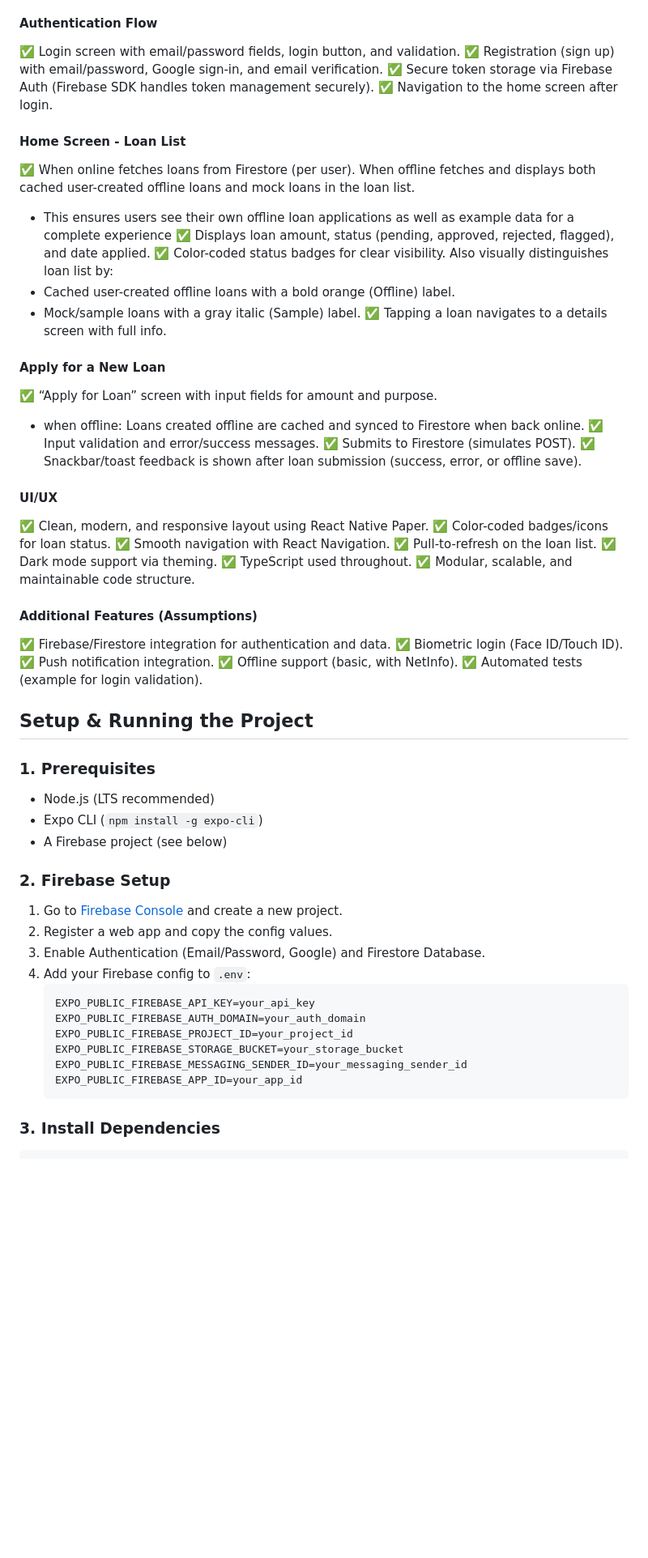
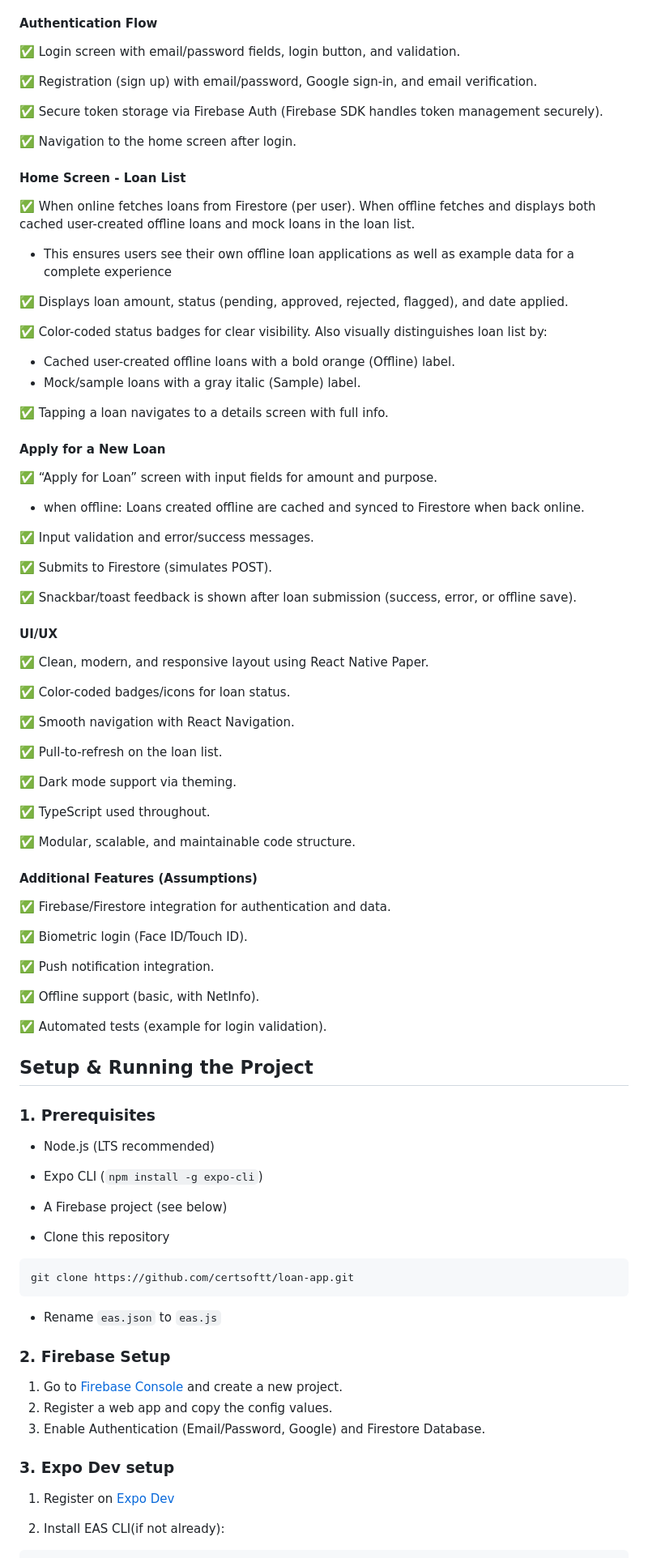
Before and after one commit to Certsoftt/loan-app, a Markdown page: README.md, the part around the change printed below. Shown: that part at 81% size. Drawn GitHub-style; blank space fills up the shorter version.

````diff
--- a/README.md
+++ b/README.md
@@ -93,40 +93,63 @@ All these features are accessed via cross-platform APIs, so the loan app works n
 
 #### Authentication Flow
 ✅ Login screen with email/password fields, login button, and validation.
+
 ✅ Registration (sign up) with email/password, Google sign-in, and email verification.
+
 ✅ Secure token storage via Firebase Auth (Firebase SDK handles token management securely).
+
 ✅ Navigation to the home screen after login.
+
 
 #### Home Screen - Loan List
 ✅ When online fetches loans from Firestore (per user). When offline fetches and displays both cached user-created offline loans and mock loans in the loan list.
    - This ensures users see their own offline loan applications as well as example data for a complete experience
+
 ✅ Displays loan amount, status (pending, approved, rejected, flagged), and date applied.
+
 ✅ Color-coded status badges for clear visibility. Also visually distinguishes loan list by:
    - Cached user-created offline loans with a bold orange (Offline) label.
    - Mock/sample loans with a gray italic (Sample) label.
+
 ✅ Tapping a loan navigates to a details screen with full info.
+
 
 #### Apply for a New Loan
 ✅ “Apply for Loan” screen with input fields for amount and purpose.
    - when offline: Loans created offline are cached and synced to Firestore when back online.
+
 ✅ Input validation and error/success messages.
+
 ✅ Submits to Firestore (simulates POST).
+
 ✅ Snackbar/toast feedback is shown after loan submission (success, error, or offline save).
+
 
 #### UI/UX
 ✅ Clean, modern, and responsive layout using React Native Paper.
+
 ✅ Color-coded badges/icons for loan status.
+
 ✅ Smooth navigation with React Navigation.
+
 ✅ Pull-to-refresh on the loan list.
+
 ✅ Dark mode support via theming.
+
 ✅ TypeScript used throughout.
+
 ✅ Modular, scalable, and maintainable code structure.
+
 
 #### Additional Features (Assumptions)
 ✅ Firebase/Firestore integration for authentication and data.
+
 ✅ Biometric login (Face ID/Touch ID).
+
 ✅ Push notification integration.
+
 ✅ Offline support (basic, with NetInfo).
+
 ✅ Automated tests (example for login validation).
 
 
@@ -138,19 +161,20 @@ All these features are accessed via cross-platform APIs, so the loan app works n
 - Expo CLI (`npm install -g expo-cli`)
 - A Firebase project (see below)
 
+- Clone this repository
+```sh
+git clone https://github.com/certsoftt/loan-app.git
+```
+
+- Rename `eas.json` to `eas.js`
+
 ### 2. Firebase Setup
 1. Go to [Firebase Console](https://console.firebase.google.com/) and create a new project.
 2. Register a web app and copy the config values.
 3. Enable Authentication (Email/Password, Google) and Firestore Database.
-4. Add your Firebase config to `.env`:
-   ```env
-   EXPO_PUBLIC_FIREBASE_API_KEY=your_api_key
-   EXPO_PUBLIC_FIREBASE_AUTH_DOMAIN=your_auth_domain
-   EXPO_PUBLIC_FIREBASE_PROJECT_ID=your_project_id
-   EXPO_PUBLIC_FIREBASE_STORAGE_BUCKET=your_storage_bucket
-   EXPO_PUBLIC_FIREBASE_MESSAGING_SENDER_ID=your_messaging_sender_id
-   EXPO_PUBLIC_FIREBASE_APP_ID=your_app_id
-   ```
 
-### 3. Install Dependencies
+### 3. Expo Dev setup
+1. Register on [Expo Dev](https://expo.dev)
+
+2. Install EAS CLI(if not already):
 ```sh
````
Also changed, not shown: other parts of README.md (+45 -7 lines).
